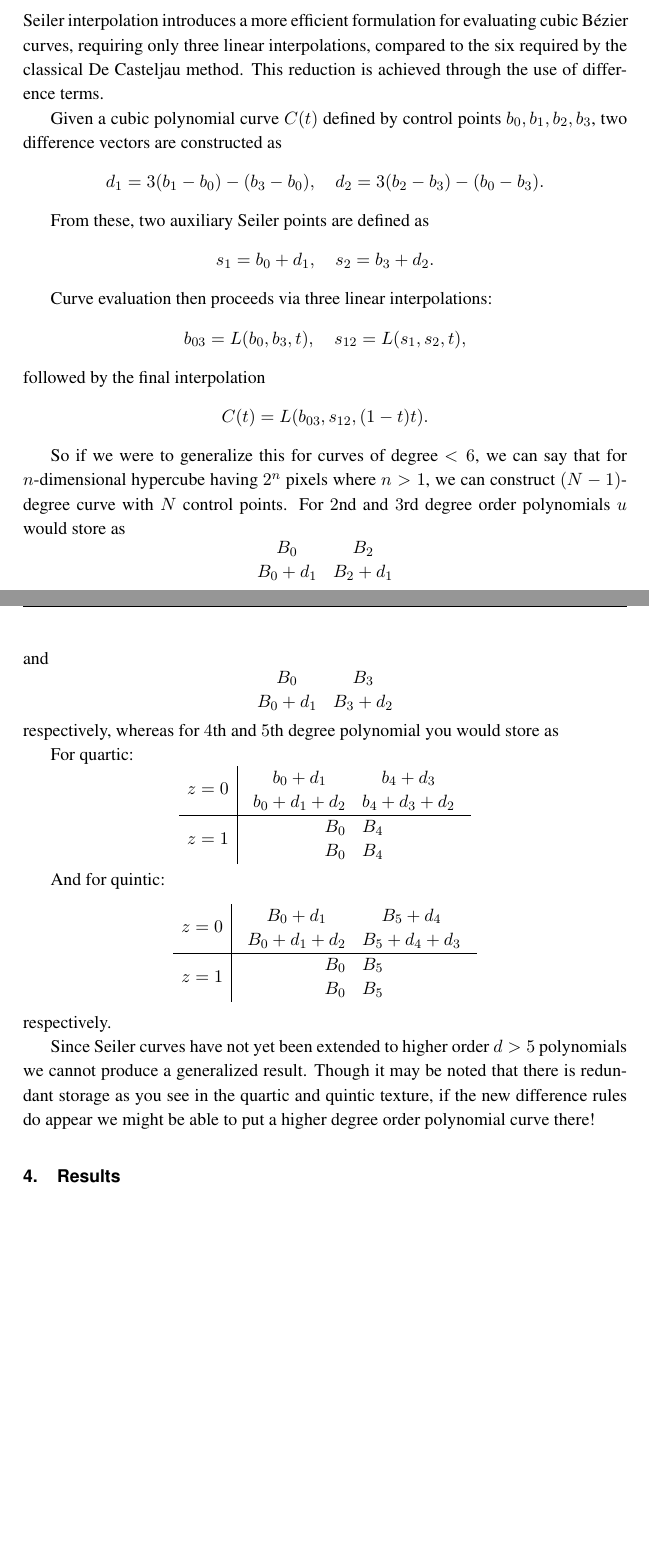
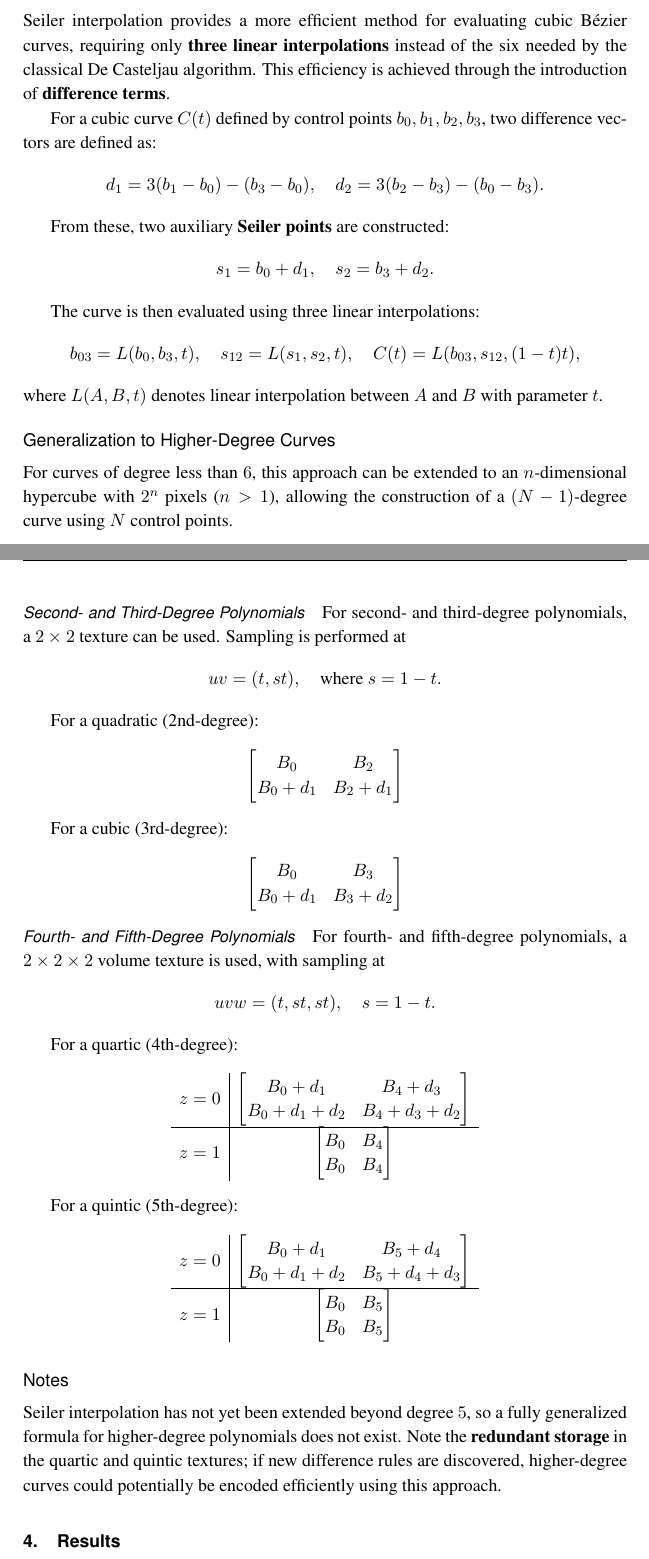
Before and after one commit to muhammadanas-x/GPU_Texture, a LaTeX document (Paper/paper.tex): two parts of pages 5 and 6 of 7 before the commit and two parts of pages 5 and 6 of 8 after it, joined at a grey line, cut so that both start at the same text, the shorter picture padded with empty space. Compiled offline with pdfLaTeX.

Commit message:
seiler section update
review

```diff
--- a/Paper/paper.tex
+++ b/Paper/paper.tex
@@ -137,76 +137,98 @@ format, leading to unavoidable quantization errors \cite{CUDA_PG}.  If this is a
 \AW{Show jaggies from X.8 interpolation in one of the diagrams}
 
 \section{Extending to Seiler interpolation}
-Seiler interpolation introduces a more efficient formulation for evaluating cubic Bézier curves, requiring only three linear interpolations, compared to the six required by the classical De Casteljau method. This reduction is achieved through the use of difference terms.
+Seiler interpolation provides a more efficient method for evaluating cubic Bézier curves, requiring only \textbf{three linear interpolations} instead of the six needed by the classical De Casteljau algorithm. This efficiency is achieved through the introduction of \textbf{difference terms}.
 
-Given a cubic polynomial curve $C(t)$ defined by control points $b_0,b_1,b_2,b_3$, two difference vectors are constructed as
+For a cubic curve $C(t)$ defined by control points $b_0, b_1, b_2, b_3$, two difference vectors are defined as:
 \[
-d_1=3(b_1-b_0)-(b_3-b_0), \quad d_2=3(b_2-b_3)-(b_0-b_3).
+d_1 = 3(b_1 - b_0) - (b_3 - b_0), \quad
+d_2 = 3(b_2 - b_3) - (b_0 - b_3).
 \]
 
-From these, two auxiliary Seiler points are defined as
+From these, two auxiliary \textbf{Seiler points} are constructed:
 \[
-s_1=b_0+d_1, \quad s_2=b_3+d_2.
+s_1 = b_0 + d_1, \quad s_2 = b_3 + d_2.
 \]
 
-Curve evaluation then proceeds via three linear interpolations:
+The curve is then evaluated using three linear interpolations:
 \[
-b_{03}=L(b_0,b_3,t), \quad s_{12}=L(s_1,s_2,t),
+b_{03} = L(b_0, b_3, t), \quad
+s_{12} = L(s_1, s_2, t), \quad
+C(t) = L(b_{03}, s_{12}, (1-t)t),
 \]
-followed by the final interpolation
+where $L(A,B,t)$ denotes linear interpolation between $A$ and $B$ with parameter $t$.
+
+\subsection*{Generalization to Higher-Degree Curves}
+
+For curves of degree less than $6$, this approach can be extended to an $n$-dimensional hypercube with $2^n$ pixels ($n>1$), allowing the construction of a $(N-1)$-degree curve using $N$ control points.
+
+\paragraph{Second- and Third-Degree Polynomials}
+
+For second- and third-degree polynomials, a $2\times2$ texture can be used. Sampling is performed at
 \[
-C(t)=L(b_{03},s_{12},(1-t)t).
+uv = (t, s t), \quad \text{where } s = 1-t.
 \]
 
-So if we were to generalize this for curves of degree $<6$, we can say that for $n$-dimensional hypercube having $2^n$ pixels where $n>1$, we can construct $(N-1)$-degree curve with $N$ control points. For $2$nd and $3$rd degree order polynomials $u$ would store as
+For a quadratic (2nd-degree):
 \[
-\begin{array}{cc}
+\begin{bmatrix}
 B_0 & B_2 \\
 B_0 + d_1 & B_2 + d_1
-\end{array}
+\end{bmatrix}
 \]
-and
+
+For a cubic (3rd-degree):
 \[
-\begin{array}{cc}
+\begin{bmatrix}
 B_0 & B_3 \\
 B_0 + d_1 & B_3 + d_2
-\end{array}
+\end{bmatrix}
 \]
-respectively, whereas for $4$th and $5$th degree polynomial you would store as
 
-For quartic:
+\paragraph{Fourth- and Fifth-Degree Polynomials}
+
+For fourth- and fifth-degree polynomials, a $2 \times 2 \times 2$ volume texture is used, with sampling at
+\[
+uvw = (t, s t, s t), \quad s = 1-t.
+\]
+
+For a quartic (4th-degree):
 \[
 \begin{array}{c|c}
-z=0 & \begin{array}{cc}
-b_0 + d_1 & b_4 + d_3 \\
-b_0 + d_1 + d_2 & b_4 + d_3 + d_2
-\end{array} \\
+z=0 &
+\begin{bmatrix}
+B_0 + d_1 & B_4 + d_3 \\
+B_0 + d_1 + d_2 & B_4 + d_3 + d_2
+\end{bmatrix} \\
 \hline
-z=1 & \begin{array}{cc}
+z=1 &
+\begin{bmatrix}
 B_0 & B_4 \\
 B_0 & B_4
-\end{array}
+\end{bmatrix}
 \end{array}
 \]
 
-And for quintic:
+For a quintic (5th-degree):
 \[
 \begin{array}{c|c}
-z=0 & \begin{array}{cc}
+z=0 &
+\begin{bmatrix}
 B_0 + d_1 & B_5 + d_4 \\
 B_0 + d_1 + d_2 & B_5 + d_4 + d_3
-\end{array} \\
+\end{bmatrix} \\
 \hline
-z=1 & \begin{array}{cc}
+z=1 &
+\begin{bmatrix}
 B_0 & B_5 \\
 B_0 & B_5
-\end{array}
+\end{bmatrix}
 \end{array}
 \]
-respectively.
 
-Since Seiler curves have not yet been extended to higher order $d>5$ polynomials we cannot produce a generalized result. Though it may be noted that there is redundant storage as you see in the quartic and quintic texture, if the new difference rules do appear we might be able to put a higher degree order polynomial curve there!
+\subsection*{Notes}
 
+Seiler interpolation has not yet been extended beyond degree $5$, so a fully generalized formula for higher-degree polynomials does not exist. Note the \textbf{redundant storage} in the quartic and quintic textures; if new difference rules are discovered, higher-degree curves could potentially be encoded efficiently using this approach.
 \section{Results}
 
 \AW{Muhammad to fill this in?}
```
Also changed, not shown: Paper/cubic.pdf (added), Paper/paper.pdf, Paper/quadratic.pdf (added), Paper/quartic.pdf (added), Paper/quintic.pdf (added).
